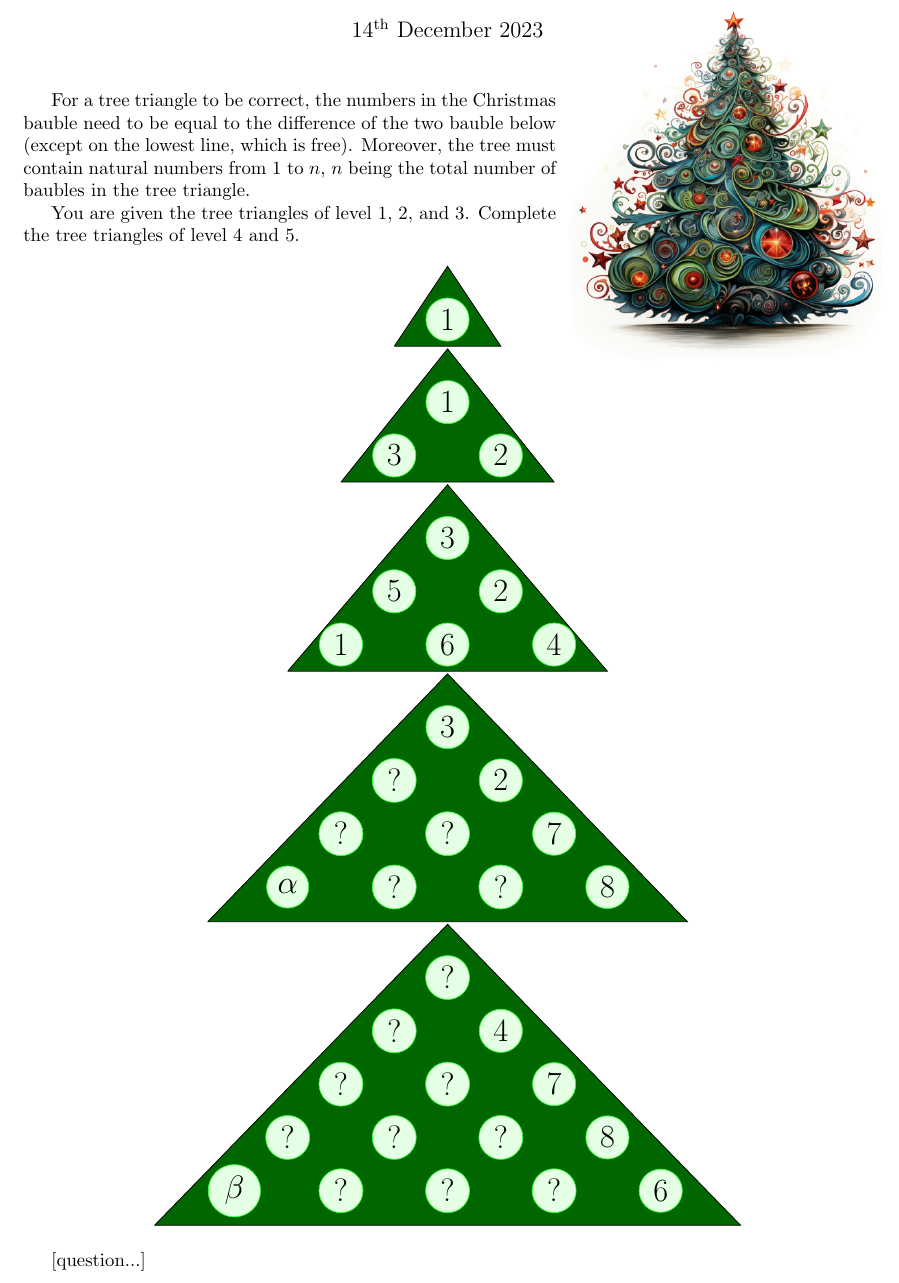
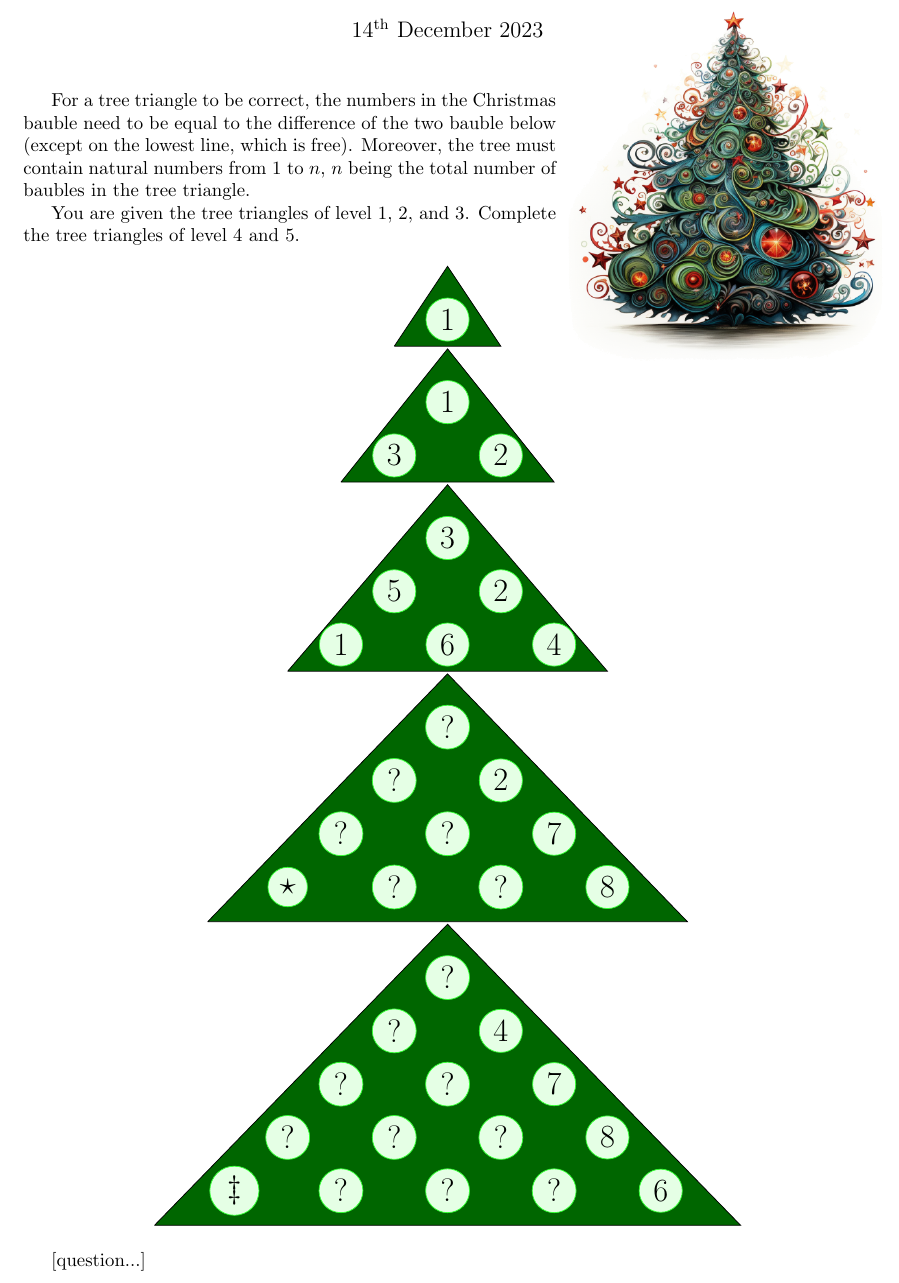
Before and after one commit to MICS-Lab/Enigmas-Xmas2023, a LaTeX document (enigmas/05enigma.tex): part of the page, cut so that both start at the same text. Compiled offline with pdfLaTeX.

Commit message:
star & ddager

```diff
--- a/enigmas/05enigma.tex
+++ b/enigmas/05enigma.tex
@@ -71,13 +71,13 @@
 		\begin{tikzpicture}
 			\filldraw[fill=black!30!green, fill=black!60!green] (-1.5,-0.65) -- (3,4) -- (7.5,-0.65) -- (-1.5,-0.65);
 			\tikzstyle{every node}=[circle,font=\LARGE,draw=green!80,fill=green!10]
-			\node at (3,3) {3};
+			\node at (3,3) {?};%3
 			\node at (4,2) {2};
 			\node at (2,2) {?};%5
 			\node at (1,1) {?};%4
 			\node at (3,1) {?};%9
 			\node at (5,1) {7};
-			\node at (0,0) {$\alpha$};%6
+			\node at (0,0) {$\star$};%6
 			\node at (2,0) {?};%10
 			\node at (4,0) {?};%1
 			\node at (6,0) {8};
@@ -96,7 +96,7 @@
 			\node at (3,1) {?};%12
 			\node at (5,1) {?};%1
 			\node at (7,1) {8};
-			\node at (0,0) {$\beta$};%13
+			\node at (0,0) {$\ddagger$};%13
 			\node at (2,0) {?};%3
 			\node at (4,0) {?};%15
 			\node at (6,0) {?};%14
```
Also changed, not shown: enigmas/05enigma.pdf.
